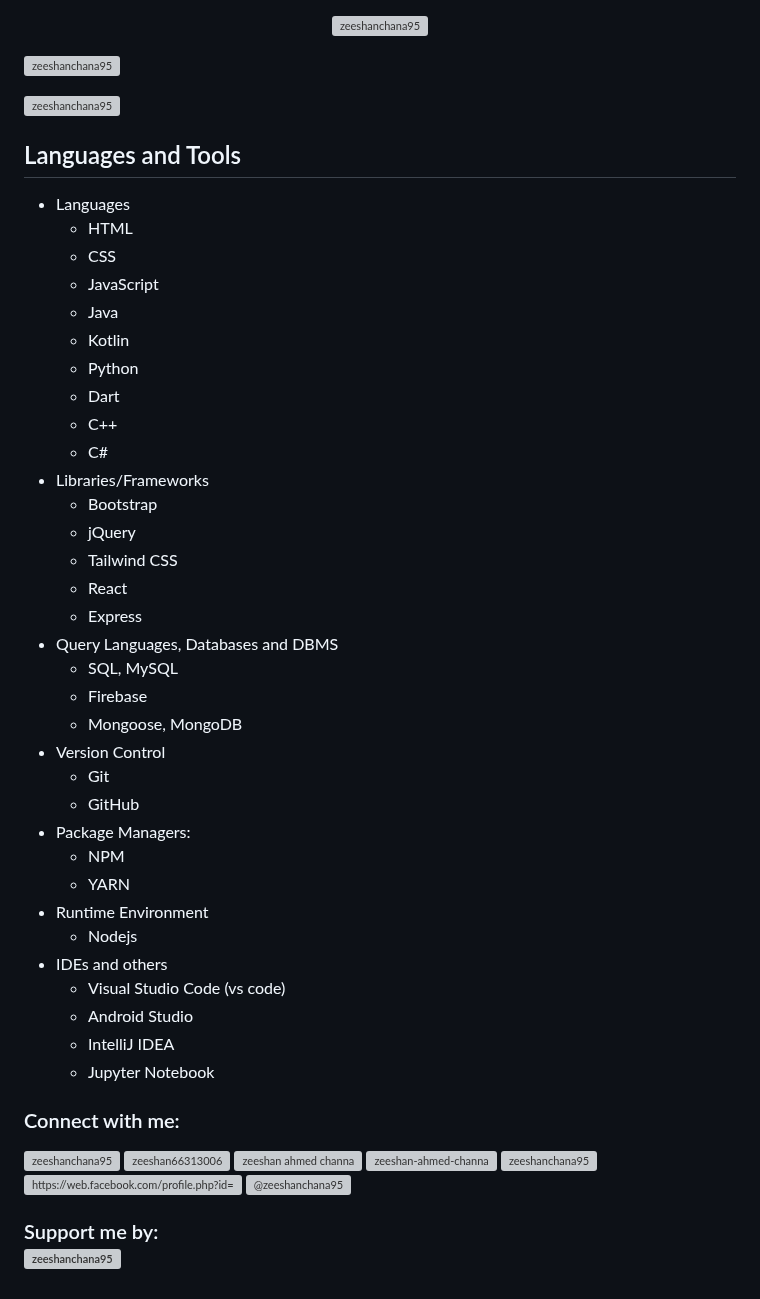
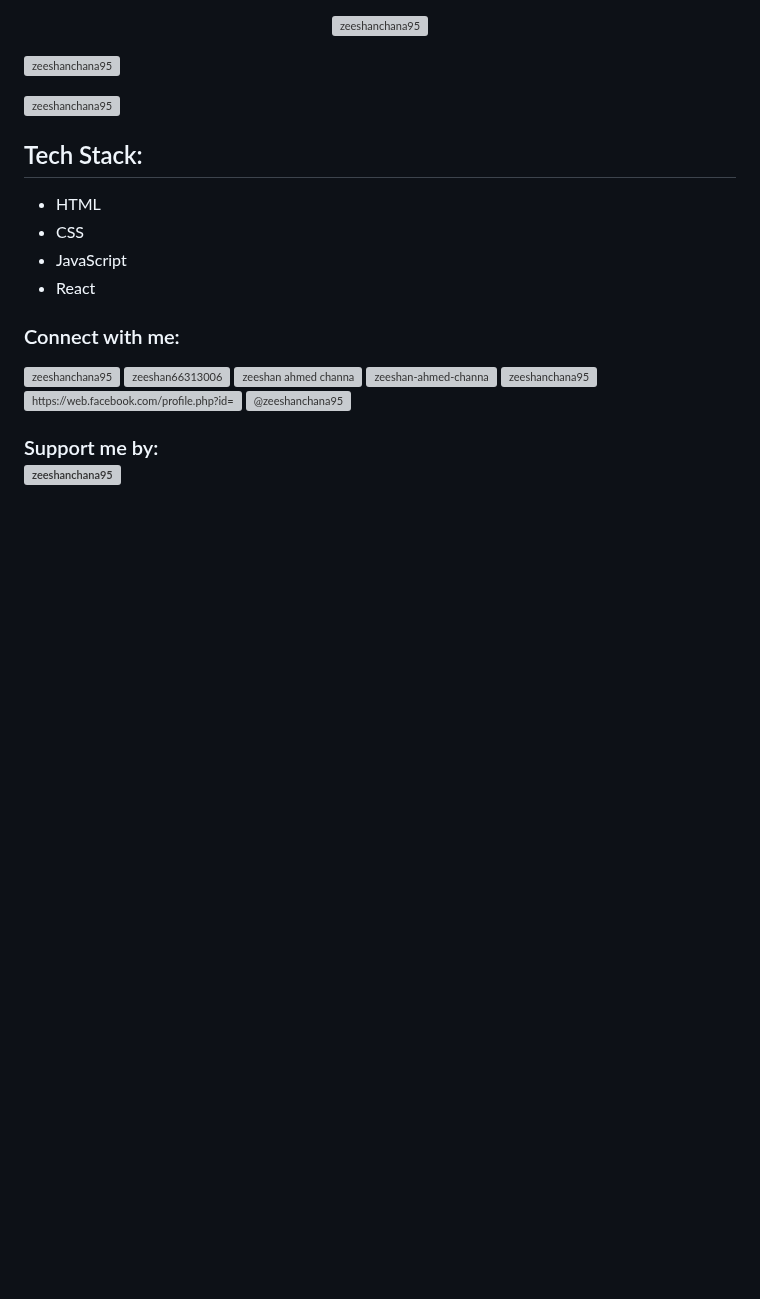
Before and after one commit to zeeshanchana95/zeeshanchana95, a Markdown page: README.md, the part around the change. Drawn GitHub-style; blank space fills up the shorter version; grey boxes are pictures that could not be loaded.

Commit message:
update tech stack list

```diff
--- a/README.md
+++ b/README.md
@@ -34,40 +34,11 @@
 	<img align="center" src="https://github-readme-streak-stats.herokuapp.com/?user=zeeshanchana95" alt="zeeshanchana95"/>
 </p>
 
-## Languages and Tools
-- Languages
-    - HTML
-    - CSS
-    - JavaScript
-    - Java
-    - Kotlin
-    - Python
-    - Dart
-    - C++
-    - C#
-- Libraries/Frameworks
-    - Bootstrap
-    - jQuery
-    - Tailwind CSS
-    - React
-    - Express
-- Query Languages, Databases and DBMS
-    - SQL, MySQL
-    - Firebase
-    - Mongoose, MongoDB
-- Version Control
-    - Git
-    - GitHub
-- Package Managers:
-    - NPM
-    - YARN
-- Runtime Environment
-    - Nodejs
-- IDEs and others
-    - Visual Studio Code (vs code)
-    - Android Studio
-    - IntelliJ IDEA
-    - Jupyter Notebook
+## Tech Stack:
+- HTML
+- CSS
+- JavaScript
+- React
 
 <h3 align="left">Connect with me:</h3>
 <p align="left">
```
